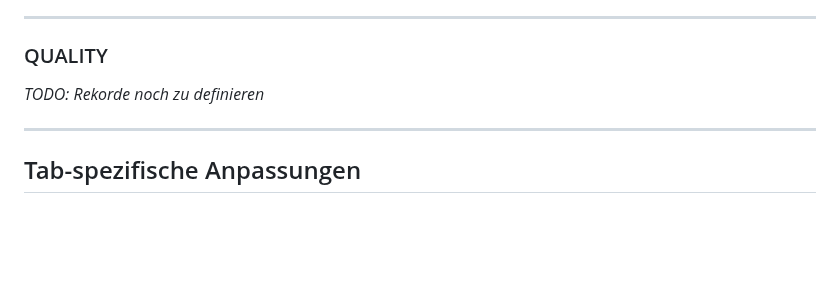
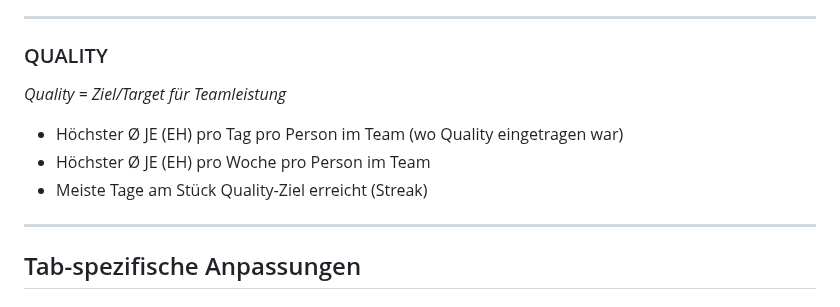
Before and after one commit to RB-AG-IT/office, a Markdown page: docs/REKORDE_DASHBOARD_SPEC.md, the part around the change. GitHub-like rendering; blank space fills up the shorter version.

Commit message:
docs: Quality Rekorde definiert

```diff
--- a/docs/REKORDE_DASHBOARD_SPEC.md
+++ b/docs/REKORDE_DASHBOARD_SPEC.md
@@ -107,7 +107,11 @@ Jeder Tab zeigt das gleiche Dashboard-Layout mit Adaptionen + nur die entspreche
 ---
 
 ### QUALITY
-*TODO: Rekorde noch zu definieren*
+*Quality = Ziel/Target für Teamleistung*
+
+- Höchster Ø JE (EH) pro Tag pro Person im Team (wo Quality eingetragen war)
+- Höchster Ø JE (EH) pro Woche pro Person im Team
+- Meiste Tage am Stück Quality-Ziel erreicht (Streak)
 
 ---
 
```
